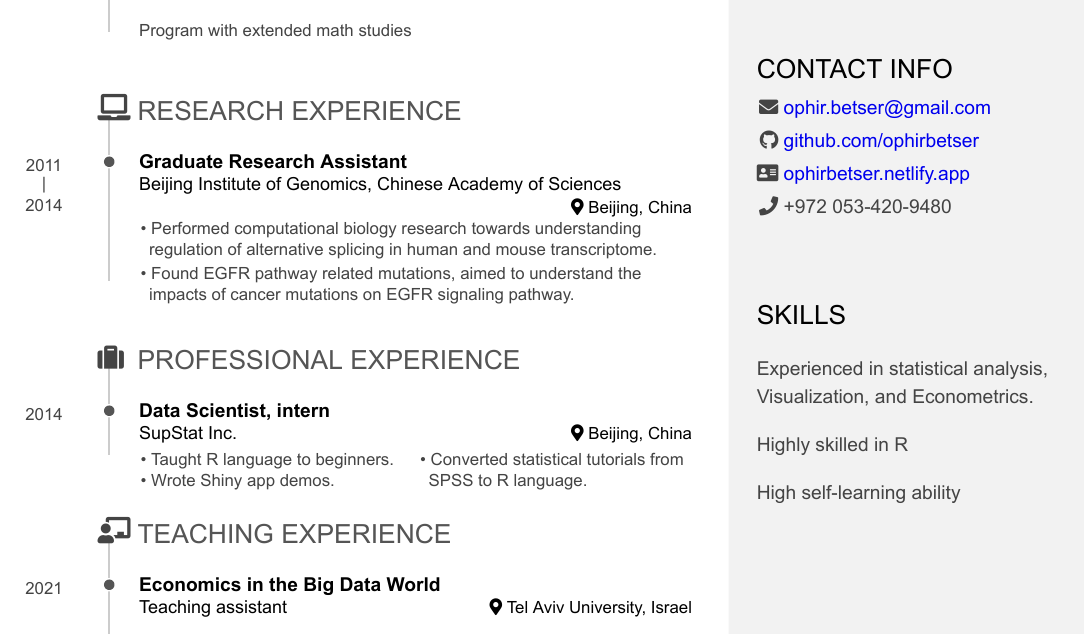
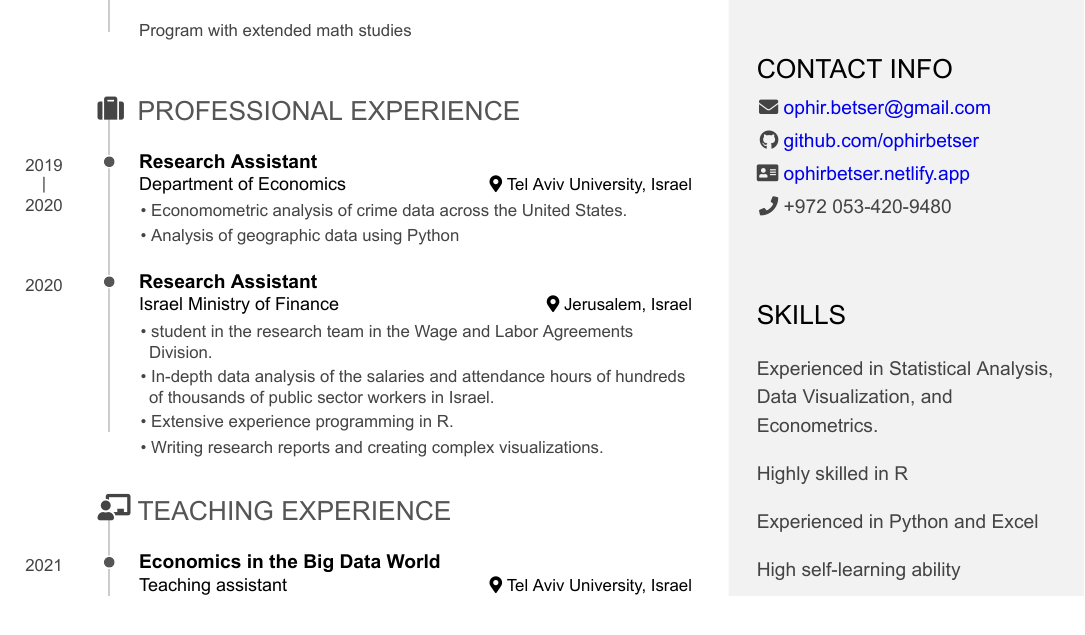
Before and after one commit to ophirbetser/CV, an R Markdown document (CV.Rmd): part of the page, cut so that both start at the same text. The pictures show the output file CV.pdf that the author committed with the source.

Commit message:
commit updates

```diff
--- a/CV.Rmd
+++ b/CV.Rmd
@@ -28,9 +28,11 @@ Contact Info {#contact}
 Skills {#skills}
 --------------------------------------------------------------------------------
 
-- Experienced in statistical analysis, Visualization, and Econometrics.
+- Experienced in Statistical Analysis, Data Visualization, and Econometrics.
 
 - Highly skilled in R
+
+- Experienced in Python and Excel
 
 - High self-learning ability
 
@@ -70,29 +72,14 @@ Tel-Aviv, Israel
 Program with extended math studies
 
 
-Research Experience {data-icon=laptop}
---------------------------------------------------------------------------------
-
-### Graduate Research Assistant
-
-Beijing Institute of Genomics, Chinese Academy of Sciences
-
-Beijing, China
-
-2011 - 2014
-
-- Performed computational biology research towards understanding regulation of alternative splicing in human and mouse transcriptome.
-- Found EGFR pathway related mutations, aimed to understand the impacts of cancer mutations on EGFR signaling pathway.
-
 
 Professional Experience {data-icon=suitcase}
 --------------------------------------------------------------------------------
 
-### Data Scientist, intern
 
-SupStat Inc.
+### Research Assistant
 
-Beijing, China
+Department of Economics
 
-2014
+Tel Aviv University, Israel
 
@@ -100,3 +86 @@ Beijing, China
-- Taught R language to beginners.
-- Wrote Shiny app demos.
-- Converted statistical tutorials from SPSS to R language.
+2019 - 2020
@@ -102,0 +89,12 @@ Beijing, China
+- Economometric analysis of crime data across the United States.
+- Analysis of geographic data using Python
+:::
+
+
+### Research Assistant
+
+Israel Ministry of Finance
+
+Jerusalem, Israel
+
+2020
@@ -103,3 +103,7 @@ Beijing, China
+- student in the research team in the Wage and Labor Agreements Division.
+- In-depth data analysis of the salaries and attendance hours of hundreds of thousands of public sector workers in Israel.
+- Extensive experience programming in R.
+- Writing research reports and creating complex visualizations.
 :::
 
 
```
Also changed, not shown: CV.html, CV.pdf, CV.Rmd (5 more changed lines).
